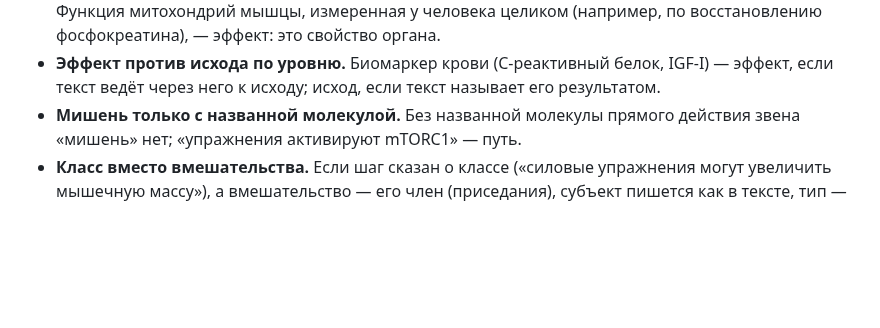
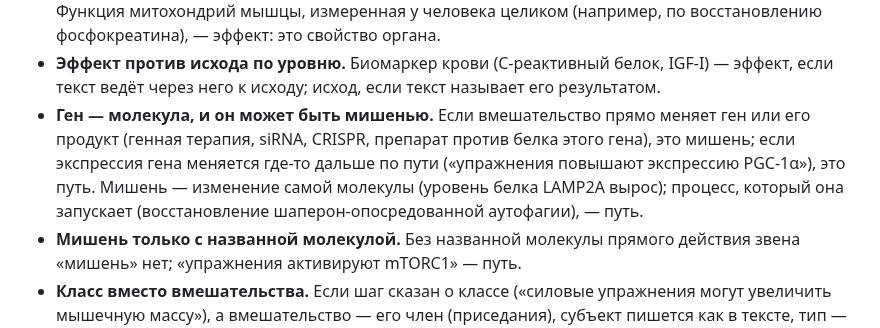
Before and after one commit to danrd/hyp-arena, a Markdown page: docs/system/card.md, the part around one of its changes. Drawn GitHub-style; blank space fills up the shorter version.

```diff
--- a/docs/system/card.md
+++ b/docs/system/card.md
@@ -104,6 +104,10 @@ PARP1»), цепочку начинает **главный фактор** гип
   целиком (например, по восстановлению фосфокреатина), — эффект: это свойство органа.
 - **Эффект против исхода по уровню.** Биомаркер крови (С-реактивный белок, IGF-I) — эффект, если текст ведёт через него к
   исходу; исход, если текст называет его результатом.
+- **Ген — молекула, и он может быть мишенью.** Если вмешательство прямо меняет ген или его продукт (генная терапия,
+  siRNA, CRISPR, препарат против белка этого гена), это мишень; если экспрессия гена меняется где-то дальше по пути
+  («упражнения повышают экспрессию PGC-1α»), это путь. Мишень — изменение самой молекулы (уровень белка LAMP2A вырос);
+  процесс, который она запускает (восстановление шаперон-опосредованной аутофагии), — путь.
 - **Мишень только с названной молекулой.** Без названной молекулы прямого действия звена «мишень» нет; «упражнения активируют
   mTORC1» — путь.
 - **Класс вместо вмешательства.** Если шаг сказан о классе («силовые упражнения могут увеличить мышечную массу»), а
```
Also changed, not shown: other parts of docs/system/card.md (+7 -7 lines).
